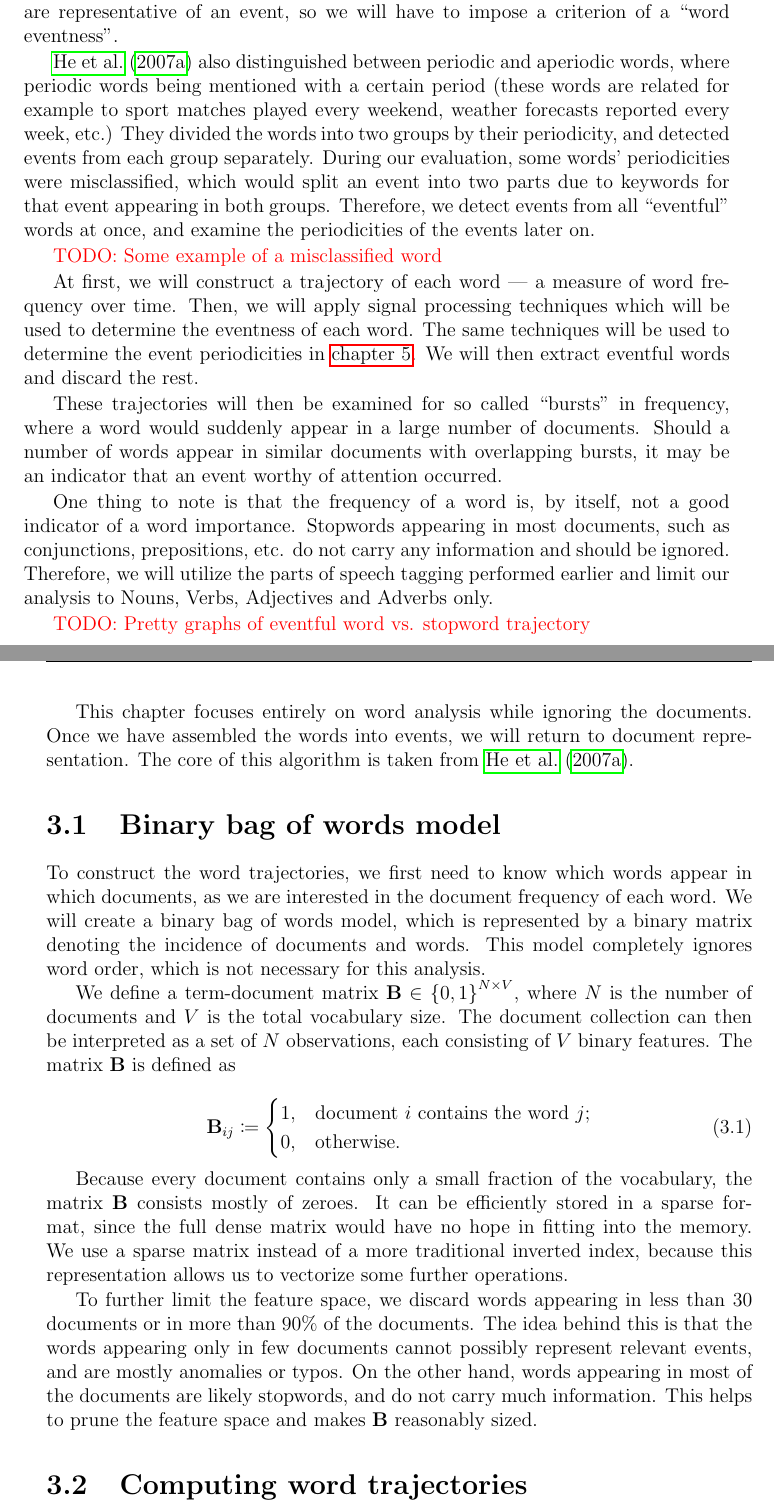
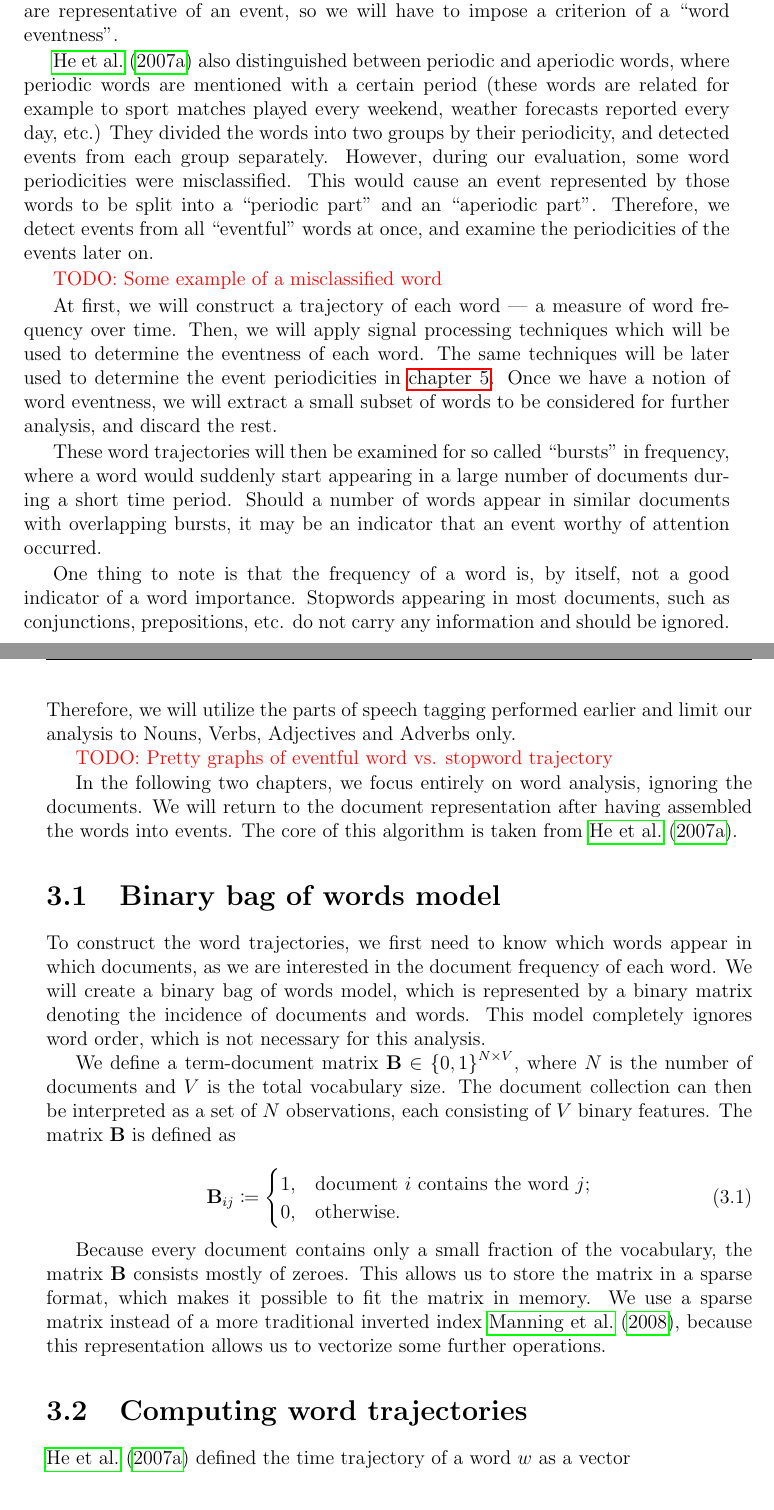
Before and after one commit to tomaskala/bachelor-thesis, a LaTeX thesis (Thesis/Thesis.tex, which reads Thesis/tex/chapters/word_feature_analysis.tex): two parts of pages 13 and 14 of 41, joined at a grey line, cut so that both start at the same text. Compiled offline with pdfLaTeX.

Commit message:
Almost reworked word analysis

```diff
--- a/Thesis/tex/chapters/word_feature_analysis.tex
+++ b/Thesis/tex/chapters/word_feature_analysis.tex
@@ -2,20 +2,20 @@ This is the first phase of the event detection algorithm, focused on obtaining a
 
 Here we work with the assumption that an event can be detected by observing the frequencies of individual words over time and grouping together those words which appear in similar documents during similar time periods \cite{event-detection, parameter-free}. This corresponds to an event being often mentioned in the text stream around the period when it actually occurred. Of course, not all words are representative of an event, so we will have to impose a criterion of a ``word eventness''.
 
-\cite{event-detection} also distinguished between periodic and aperiodic words, where periodic words being mentioned with a certain period (these words are related for example to sport matches played every weekend, weather forecasts reported every week, etc.) They divided the words into two groups by their periodicity, and detected events from each group separately. During our evaluation, some words' periodicities were misclassified, which would split an event into two parts due to keywords for that event appearing in both groups. Therefore, we detect events from all ``eventful'' words at once, and examine the periodicities of the events later on.
+\cite{event-detection} also distinguished between periodic and aperiodic words, where periodic words are mentioned with a certain period (these words are related for example to sport matches played every weekend, weather forecasts reported every day, etc.) They divided the words into two groups by their periodicity, and detected events from each group separately. However, during our evaluation, some word periodicities were misclassified. This would cause an event represented by those words to be split into a ``periodic part'' and an ``aperiodic part''. Therefore, we detect events from all ``eventful'' words at once, and examine the periodicities of the events later on.
 
 {\color{red} TODO: Some example of a misclassified word}
 
-At first, we will construct a trajectory of each word --- a measure of word frequency over time. Then, we will apply signal processing techniques which will be used to determine the eventness of each word. The same techniques will be used to determine the event periodicities in \autoref{chap:document-retrieval}. We will then extract eventful words and discard the rest.
+At first, we will construct a trajectory of each word --- a measure of word frequency over time. Then, we will apply signal processing techniques which will be used to determine the eventness of each word. The same techniques will be later used to determine the event periodicities in \autoref{chap:document-retrieval}. Once we have a notion of word eventness, we will extract a small subset of words to be considered for further analysis, and discard the rest.
 
-These trajectories will then be examined for so called ``bursts'' in frequency, where a word would suddenly appear in a large number of documents. Should a number of words appear in similar documents with overlapping bursts, it may be an indicator that an event worthy of attention occurred.
+These word trajectories will then be examined for so called ``bursts'' in frequency, where a word would suddenly start appearing in a large number of documents during a short time period. Should a number of words appear in similar documents with overlapping bursts, it may be an indicator that an event worthy of attention occurred.
 
 One thing to note is that the frequency of a word is, by itself, not a good indicator of a word importance.
 Stopwords appearing in most documents, such as conjunctions, prepositions, etc. do not carry any information and should be ignored. Therefore, we will utilize the parts of speech tagging performed earlier and limit our analysis to Nouns, Verbs, Adjectives and Adverbs only.
 
 {\color{red} TODO: Pretty graphs of eventful word vs. stopword trajectory}
 
-This chapter focuses entirely on word analysis while ignoring the documents. Once we have assembled the words into events, we will return to document representation. The core of this algorithm is taken from \cite{event-detection}.
+In the following two chapters, we focus entirely on word analysis, ignoring the documents. We will return to the document representation after having assembled the words into events. The core of this algorithm is taken from \cite{event-detection}.
 
 
 \section{Binary bag of words model}
@@ -31,13 +31,11 @@ We define a term-document matrix $\bowmat \in \left\{ 0, 1 \right\}^{\doccount \
 	\end{cases}
 \end{equation}
 
-Because every document contains only a small fraction of the vocabulary, the matrix $\bowmat$ consists mostly of zeroes. It can be efficiently stored in a sparse format, since the full dense matrix would have no hope in fitting into the memory. We use a sparse matrix instead of a more traditional inverted index, because this representation allows us to vectorize some further operations.
-
-To further limit the feature space, we discard words appearing in less than 30 documents or in more than 90\% of the documents. The idea behind this is that the words appearing only in few documents cannot possibly represent relevant events, and are mostly anomalies or typos. On the other hand, words appearing in most of the documents are likely stopwords, and do not carry much information. This helps to prune the feature space and makes $\bowmat$ reasonably sized.
+Because every document contains only a small fraction of the vocabulary, the matrix $\bowmat$ consists mostly of zeroes. This allows us to store the matrix in a sparse format, which makes it possible to fit the matrix in memory. We use a sparse matrix instead of a more traditional inverted index \cite{information-retrieval}, because this representation allows us to vectorize some further operations.
 
 
 \section{Computing word trajectories}
-The time trajectory of a word $w$ is a vector $\vect{\traj}_{w} = \left[ \traj_{w}(1), \traj_{w}(2), \dots, \traj_{w}(\streamlen) \right]$ with each element $\traj_{w}(t)$ being the relative frequency of $w$ at time $t$. This frequency is defined using the DFIDF score:
+\cite{event-detection} defined the time trajectory of a word $w$ as a vector\\ $\vect{\traj}_{w} = \left[ \traj_{w}(1), \traj_{w}(2), \dots, \traj_{w}(\streamlen) \right]$ with each element $\traj_{w}(t)$ being the relative frequency of $w$ at time $t$. This frequency is defined using the DFIDF score:
 
 \begin{equation}
 	\traj_{w}(t) \coloneqq \underbrace{\frac{\text{\df}_{w}(t)}{\text{\doccount}(t)}}_{\text{DF}} \cdot \underbrace{\log{\frac{\doccount}{\text{\df}_{w}}}}_{\text{IDF}},
```
Also changed, not shown: Thesis/tex/chapters/word_feature_analysis.tex (4 more changed lines).
